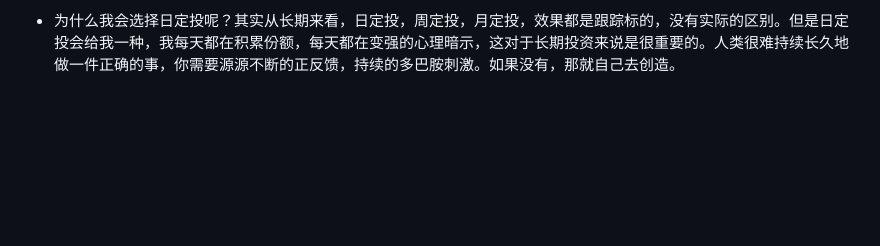
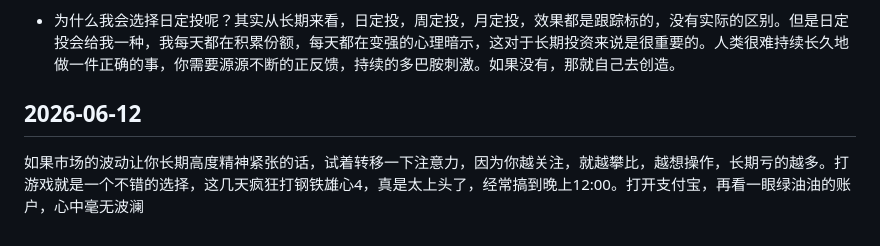
Before and after one commit to jijingdeyi/60-years-to-become-a-rich, a Markdown page: 2026-01-28 灵感.md, the part around the change. Drawn GitHub-style; blank space fills up the shorter version.

```diff
--- a/2026-01-28 灵感.md
+++ b/2026-01-28 灵感.md
@@ -45,3 +45,7 @@
 - 帮我生成恒生科技成分股中芯国际的投资幻灯片，包含投资护城河，当前估值以及长期（五年以上）投资展望。如果内容过多，可以用多张幻灯片，宽高比3：4
 
 - 为什么我会选择日定投呢？其实从长期来看，日定投，周定投，月定投，效果都是跟踪标的，没有实际的区别。但是日定投会给我一种，我每天都在积累份额，每天都在变强的心理暗示，这对于长期投资来说是很重要的。人类很难持续长久地做一件正确的事，你需要源源不断的正反馈，持续的多巴胺刺激。如果没有，那就自己去创造。
+
+## 2026-06-12
+
+如果市场的波动让你长期高度精神紧张的话，试着转移一下注意力，因为你越关注，就越攀比，越想操作，长期亏的越多。打游戏就是一个不错的选择，这几天疯狂打钢铁雄心4，真是太上头了，经常搞到晚上12:00。打开支付宝，再看一眼绿油油的账户，心中毫无波澜
```
Also changed, not shown: 60年收益记录.md (added, +94 -0 lines).
